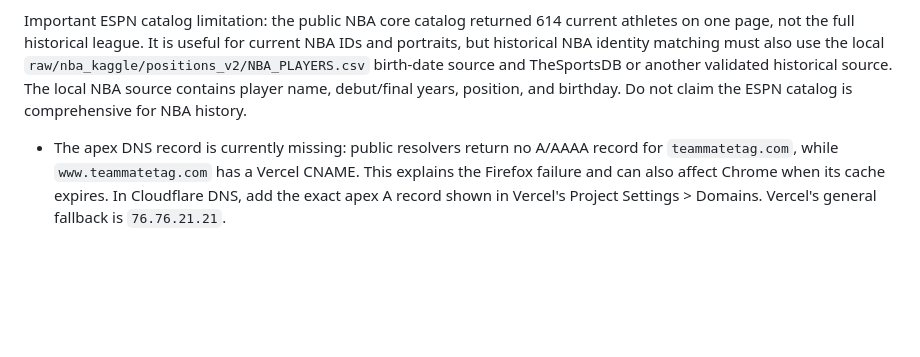
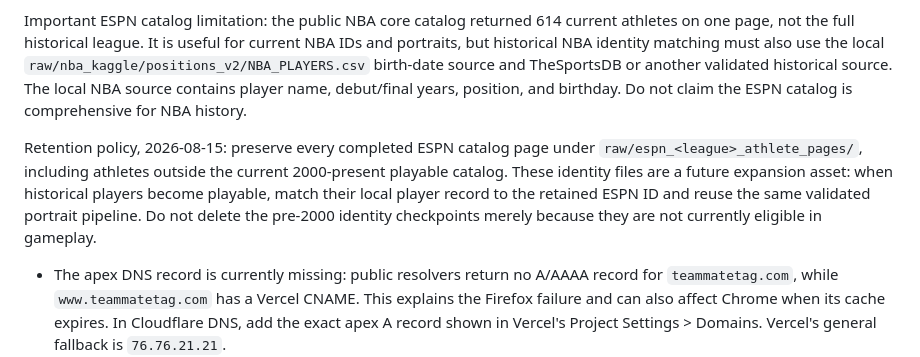
Before and after one commit to laudedlem/TeamMateTag, a Markdown page: CLAUDE.md, the part around the change. Drawn GitHub-style; blank space fills up the shorter version.

Commit message:
Document historical headshot index retention

```diff
--- a/CLAUDE.md
+++ b/CLAUDE.md
@@ -997,6 +997,14 @@ and TheSportsDB or another validated historical source. The local NBA source
 contains player name, debut/final years, position, and birthday. Do not claim
 the ESPN catalog is comprehensive for NBA history.
 
+Retention policy, 2026-08-15: preserve every completed ESPN catalog page under
+`raw/espn_<league>_athlete_pages/`, including athletes outside the current
+2000-present playable catalog. These identity files are a future expansion
+asset: when historical players become playable, match their local player record
+to the retained ESPN ID and reuse the same validated portrait pipeline. Do not
+delete the pre-2000 identity checkpoints merely because they are not currently
+eligible in gameplay.
+
 - The apex DNS record is currently missing: public resolvers return no A/AAAA
   record for `teammatetag.com`, while `www.teammatetag.com` has a Vercel CNAME.
   This explains the Firefox failure and can also affect Chrome when its cache
```
